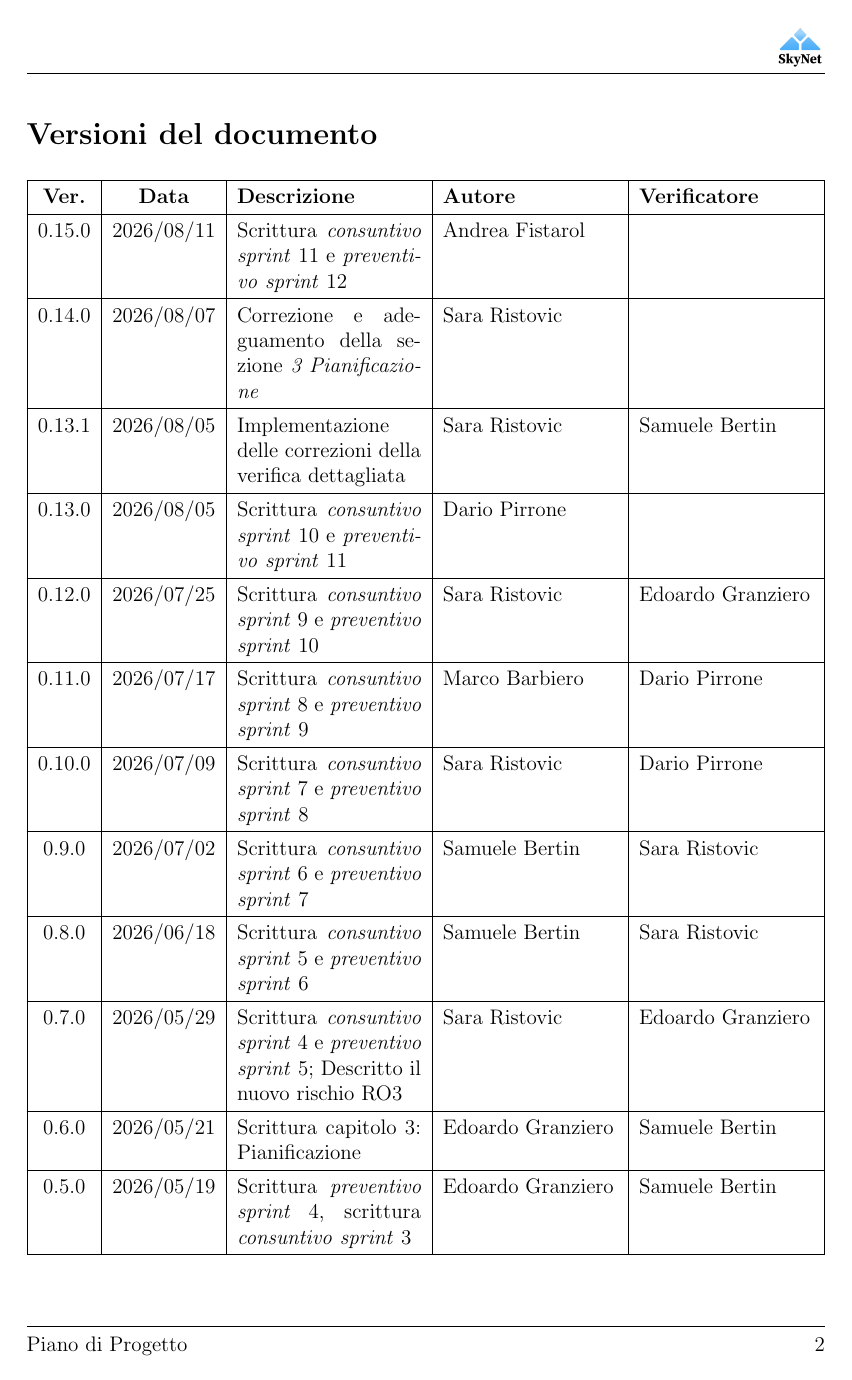
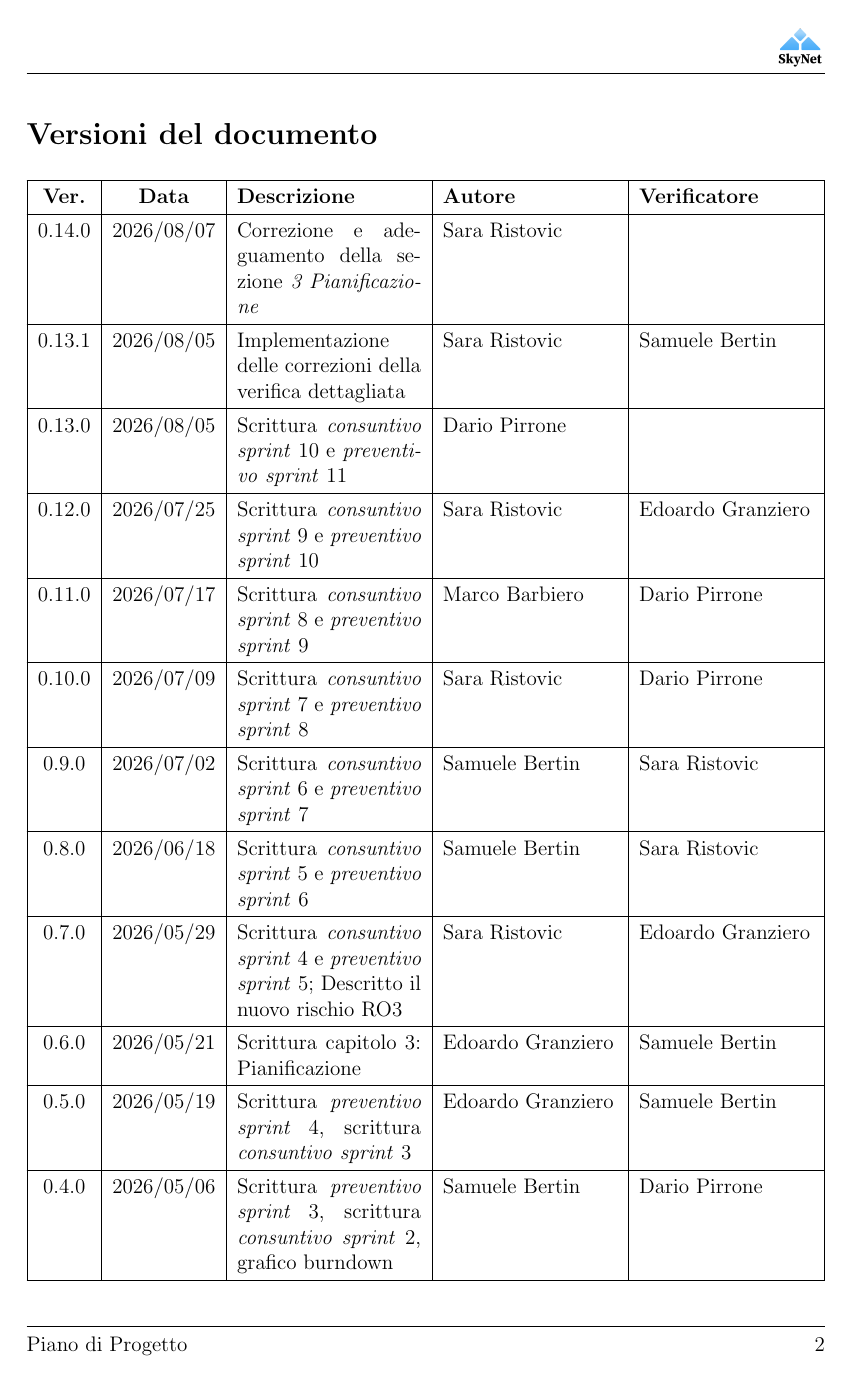
Before and after one commit to SkynetUniGroup/Code_Guardian, a LaTeX document (Documentazione/LaTeX/Piano di Progetto/Piano di Progetto.tex): page 2 of 57. Compiled offline with pdfLaTeX.

Commit message:
Update Piano di Progetto.tex

```diff
--- a/Documentazione/LaTeX/Piano di Progetto/Piano di Progetto.tex
+++ b/Documentazione/LaTeX/Piano di Progetto/Piano di Progetto.tex
@@ -105,7 +105,6 @@
     \hline
     \textbf{Ver.} & \textbf{Data} & \textbf{Descrizione} & \textbf{Autore} & \textbf{Verificatore} \\ \hline
     \endhead
-        0.15.0 & 2026/08/11 & Scrittura \textit{consuntivo} \textit{sprint} 11 e \textit{preventivo} \textit{sprint} 12 & Andrea Fistarol &  \\ \hline
         0.14.0 & 2026/08/07 & Correzione e adeguamento della sezione \textit{3 Pianificazione} & Sara Ristovic &  \\ \hline
         0.13.1 & 2026/08/05 & Implementazione delle correzioni della verifica dettagliata & Sara Ristovic & Samuele Bertin \\ \hline
         0.13.0 & 2026/08/05 & Scrittura \textit{consuntivo} \textit{sprint} 10 e \textit{preventivo} \textit{sprint} 11 & Dario Pirrone &  \\ \hline
```
